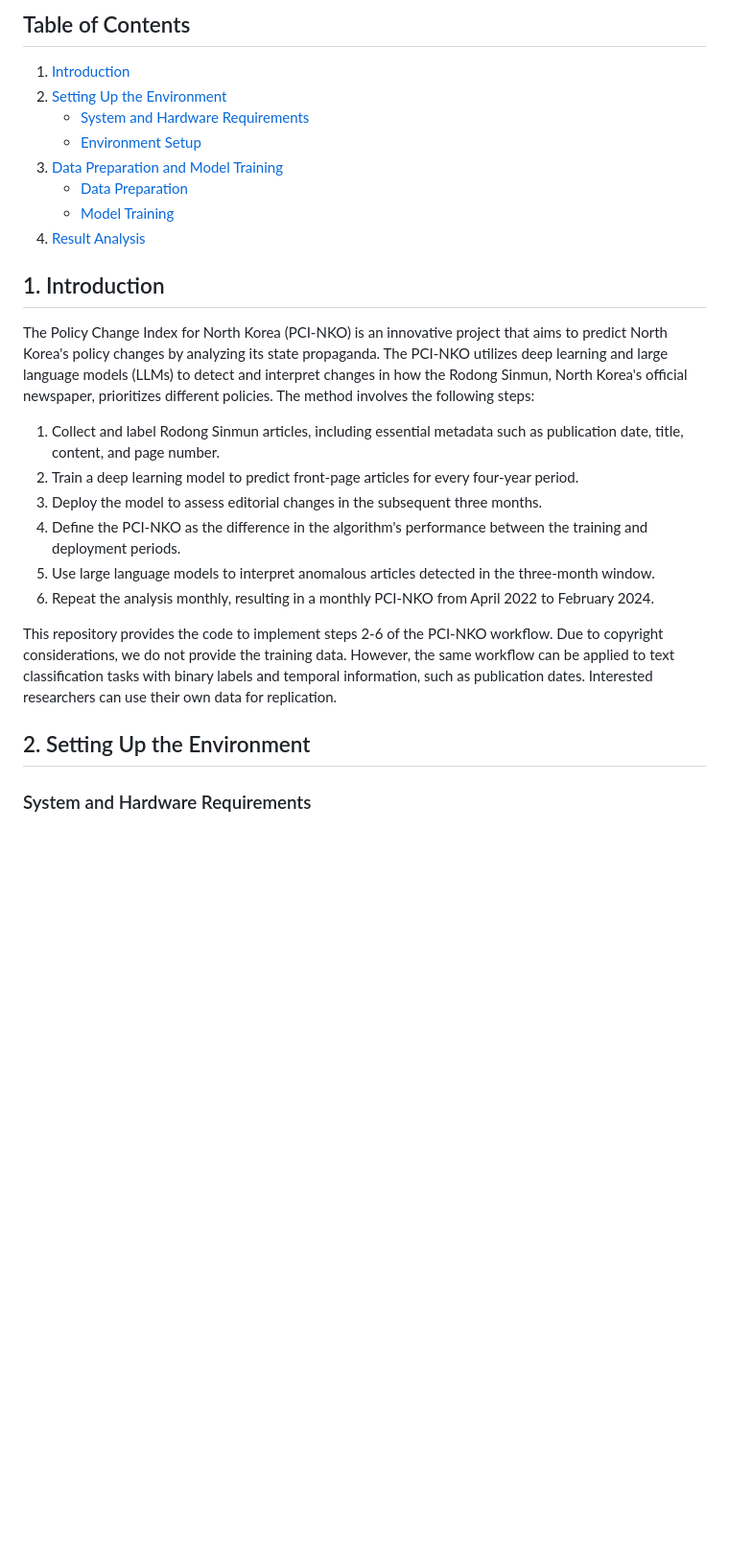
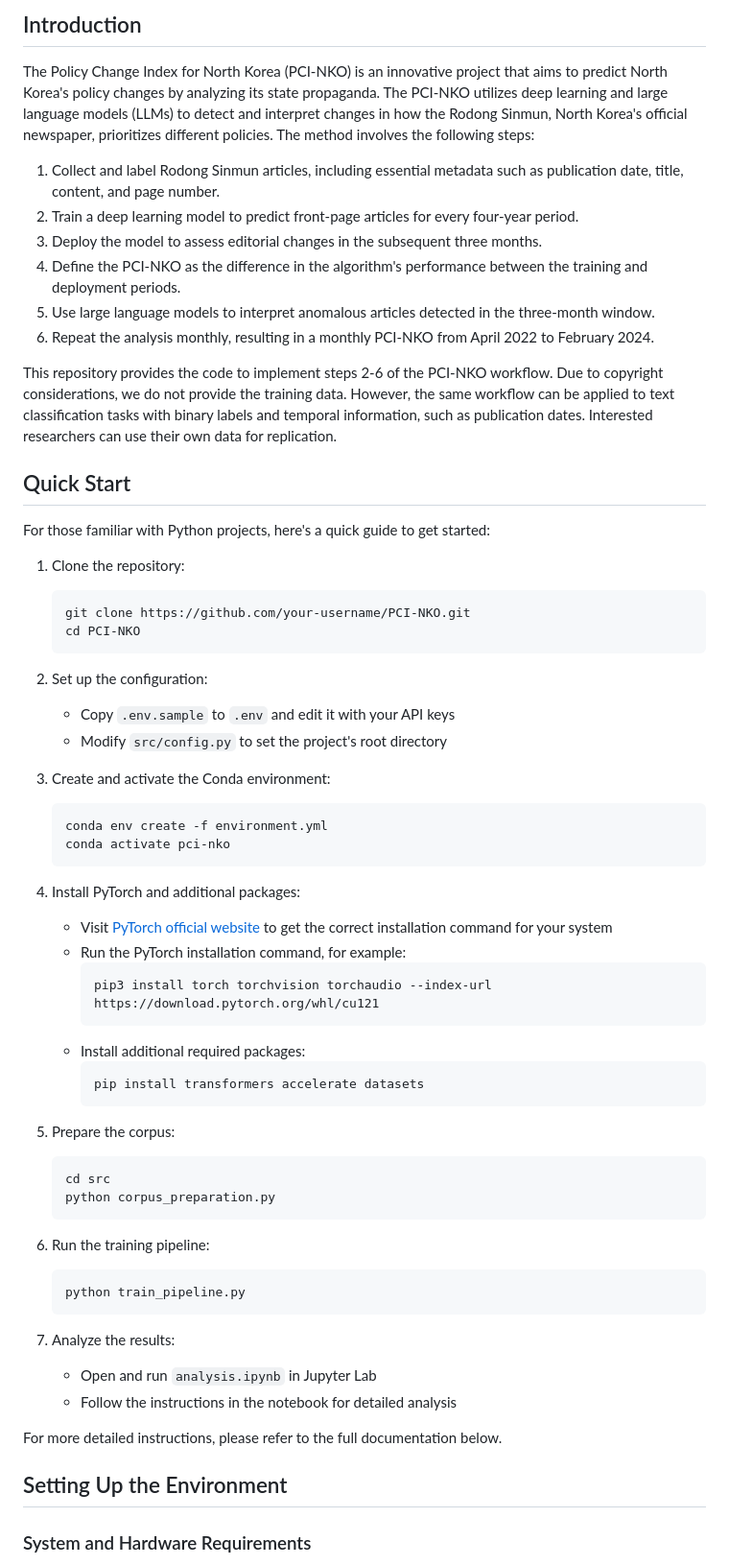
Before and after one commit to PCI-ORG/PCI-NKO, a Markdown page: README.md, the part around the change printed below. Shown: that part at 96% size. Drawn GitHub-style; blank space fills up the shorter version.

Commit message:
Update README.md and add "Quick Start"

````diff
--- a/README.md
+++ b/README.md
@@ -1,14 +1,4 @@
-## Table of Contents
-1. [Introduction](#1-introduction)
-2. [Setting Up the Environment](#2-setting-up-the-environment)
-    - [System and Hardware Requirements](#system-and-hardware-requirements)
-    - [Environment Setup](#environment-setup)
-3. [Data Preparation and Model Training](#3-data-preparation-and-model-training)
-    - [Data Preparation](#21-data-preparation)
-    - [Model Training](#22-model-training)
-4. [Result Analysis](#4-result-analysis)
-
-## 1. Introduction
+## Introduction
 
 The Policy Change Index for North Korea (PCI-NKO) is an innovative project that aims to predict North Korea's policy changes by analyzing its state propaganda. The PCI-NKO utilizes deep learning and large language models (LLMs) to detect and interpret changes in how the Rodong Sinmun, North Korea's official newspaper, prioritizes different policies. The method involves the following steps:
 
@@ -16,12 +6,58 @@ The Policy Change Index for North Korea (PCI-NKO) is an innovative project that
 2. Train a deep learning model to predict front-page articles for every four-year period.
 3. Deploy the model to assess editorial changes in the subsequent three months.
 4. Define the PCI-NKO as the difference in the algorithm's performance between the training and deployment periods.
-5.  Use large language models to interpret anomalous articles detected in the three-month window.
+5. Use large language models to interpret anomalous articles detected in the three-month window.
 6. Repeat the analysis monthly, resulting in a monthly PCI-NKO from April 2022 to February 2024.
 
 This repository provides the code to implement steps 2-6 of the PCI-NKO workflow. Due to copyright considerations, we do not provide the training data. However, the same workflow can be applied to text classification tasks with binary labels and temporal information, such as publication dates. Interested researchers can use their own data for replication.
 
-## 2. Setting Up the Environment
+## Quick Start
+
+For those familiar with Python projects, here's a quick guide to get started:
+
+1. Clone the repository:
+   ```
+   git clone https://github.com/your-username/PCI-NKO.git
+   cd PCI-NKO
+   ```
+
+2. Set up the configuration:
+   - Copy `.env.sample` to `.env` and edit it with your API keys
+   - Modify `src/config.py` to set the project's root directory
+
+3. Create and activate the Conda environment:
+   ```
+   conda env create -f environment.yml
+   conda activate pci-nko
+   ```
+4. Install PyTorch and additional packages:
+   - Visit [PyTorch official website](https://pytorch.org/get-started/locally/) to get the correct installation command for your system
+   - Run the PyTorch installation command, for example:
+     ```
+     pip3 install torch torchvision torchaudio --index-url https://download.pytorch.org/whl/cu121
+     ```
+   - Install additional required packages:
+     ```
+     pip install transformers accelerate datasets
+     ```
+4. Prepare the corpus:
+   ```
+   cd src
+   python corpus_preparation.py
+   ```
+
+5. Run the training pipeline:
+   ```
+   python train_pipeline.py
+   ```
+
+6. Analyze the results:
+   - Open and run `analysis.ipynb` in Jupyter Lab
+   - Follow the instructions in the notebook for detailed analysis
+
+For more detailed instructions, please refer to the full documentation below.
+
+## Setting Up the Environment
 
 ### System and Hardware Requirements
 Model training requires substantial VRAM. The scripts have been successfully tested on the following systems:
````
Also changed, not shown: other parts of README.md (+60 -59 lines).
